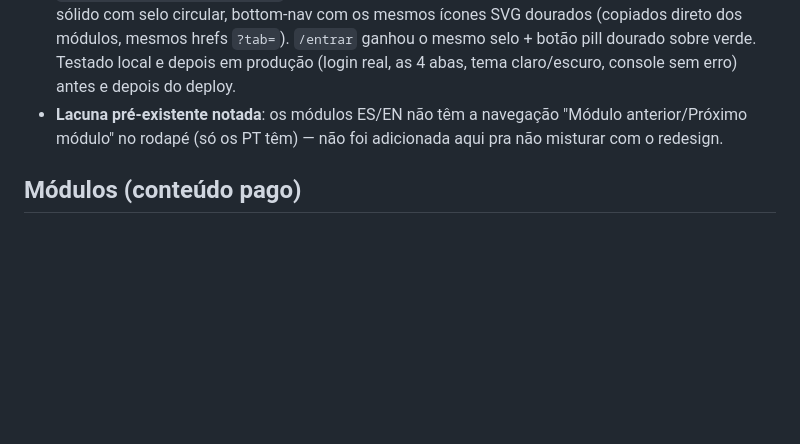
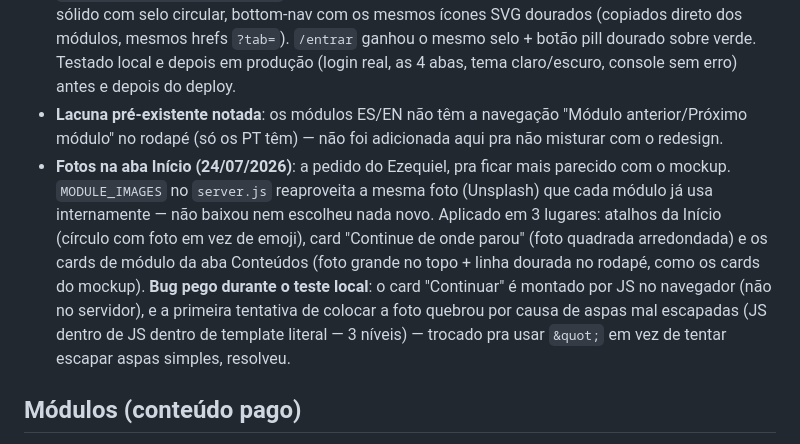
Before and after one commit to dev-zeq/valdoirmiranda, a Markdown page: progress.md, the part around the change. Drawn GitHub-style; blank space fills up the shorter version.

Commit message:
Documenta as fotos na aba Início do /biblioteca
Co-Authored-By: Claude Sonnet 5 <noreply@anthropic.com>

```diff
--- a/progress.md
+++ b/progress.md
@@ -25,6 +25,7 @@ Ezequiel mandou um mockup do app (verde profundo + dourado champagne, estilo pre
 - **PWA**: `manifest.json` (theme `#17342a`, background `#f5f1e6`), `theme-color` dos módulos, e `sw.js` bumpado pra `vm-longevidade-v2` pra renovar o cache nos aparelhos.
 - **Dashboard `/biblioteca` e `/entrar` (24/07/2026, sessão seguinte, com SSH)**: aplicado seguindo `infra/design-area-membros.md` — mesmos tokens, mesmas fontes (Google Fonts), header verde sólido com selo circular, bottom-nav com os mesmos ícones SVG dourados (copiados direto dos módulos, mesmos hrefs `?tab=`). `/entrar` ganhou o mesmo selo + botão pill dourado sobre verde. Testado local e depois em produção (login real, as 4 abas, tema claro/escuro, console sem erro) antes e depois do deploy.
 - **Lacuna pré-existente notada**: os módulos ES/EN não têm a navegação "Módulo anterior/Próximo módulo" no rodapé (só os PT têm) — não foi adicionada aqui pra não misturar com o redesign.
+- **Fotos na aba Início (24/07/2026)**: a pedido do Ezequiel, pra ficar mais parecido com o mockup. `MODULE_IMAGES` no `server.js` reaproveita a mesma foto (Unsplash) que cada módulo já usa internamente — não baixou nem escolheu nada novo. Aplicado em 3 lugares: atalhos da Início (círculo com foto em vez de emoji), card "Continue de onde parou" (foto quadrada arredondada) e os cards de módulo da aba Conteúdos (foto grande no topo + linha dourada no rodapé, como os cards do mockup). **Bug pego durante o teste local**: o card "Continuar" é montado por JS no navegador (não no servidor), e a primeira tentativa de colocar a foto quebrou por causa de aspas mal escapadas (JS dentro de JS dentro de template literal — 3 níveis) — trocado pra usar `&quot;` em vez de tentar escapar aspas simples, resolveu.
 
 ## Módulos (conteúdo pago)
 
```
